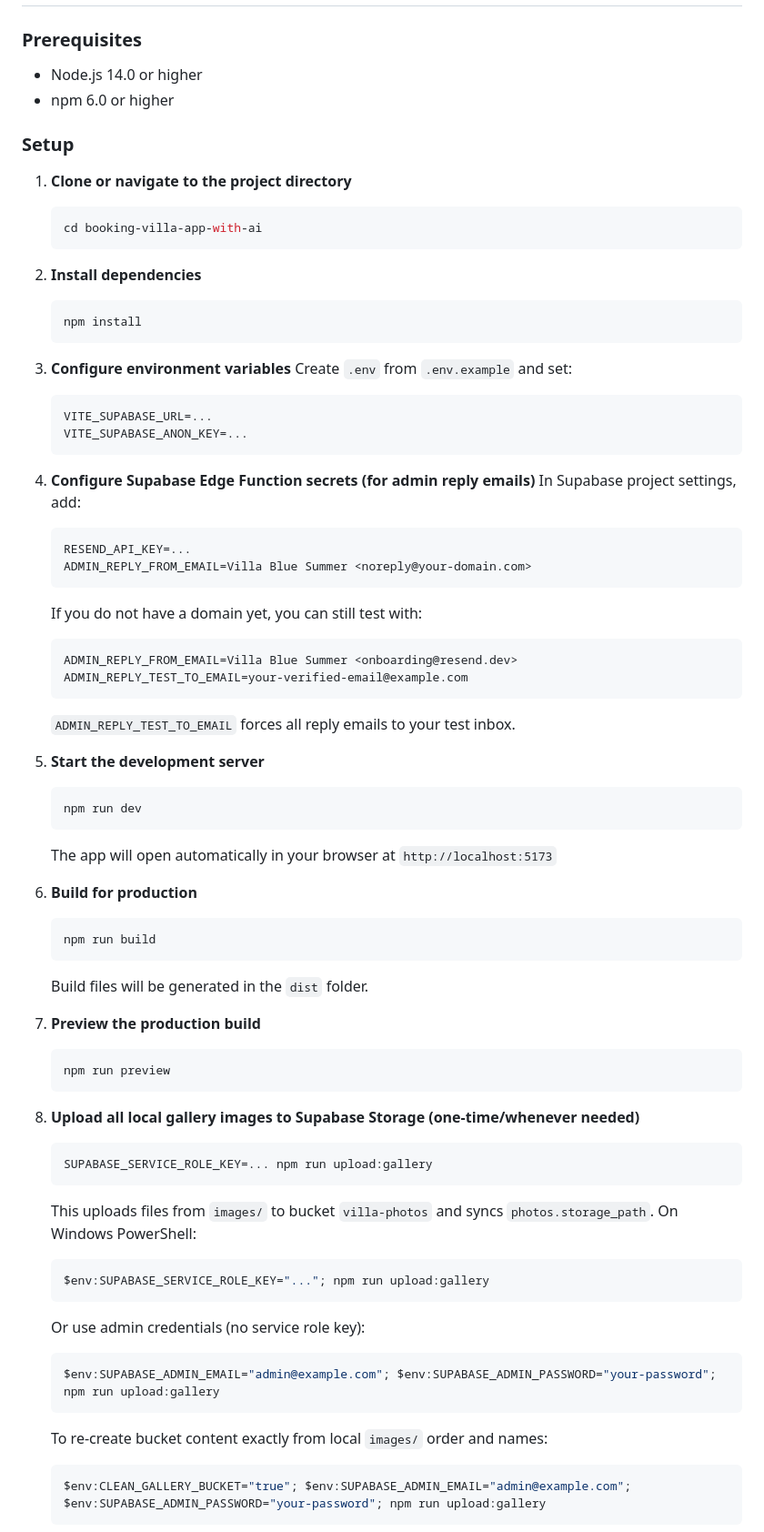
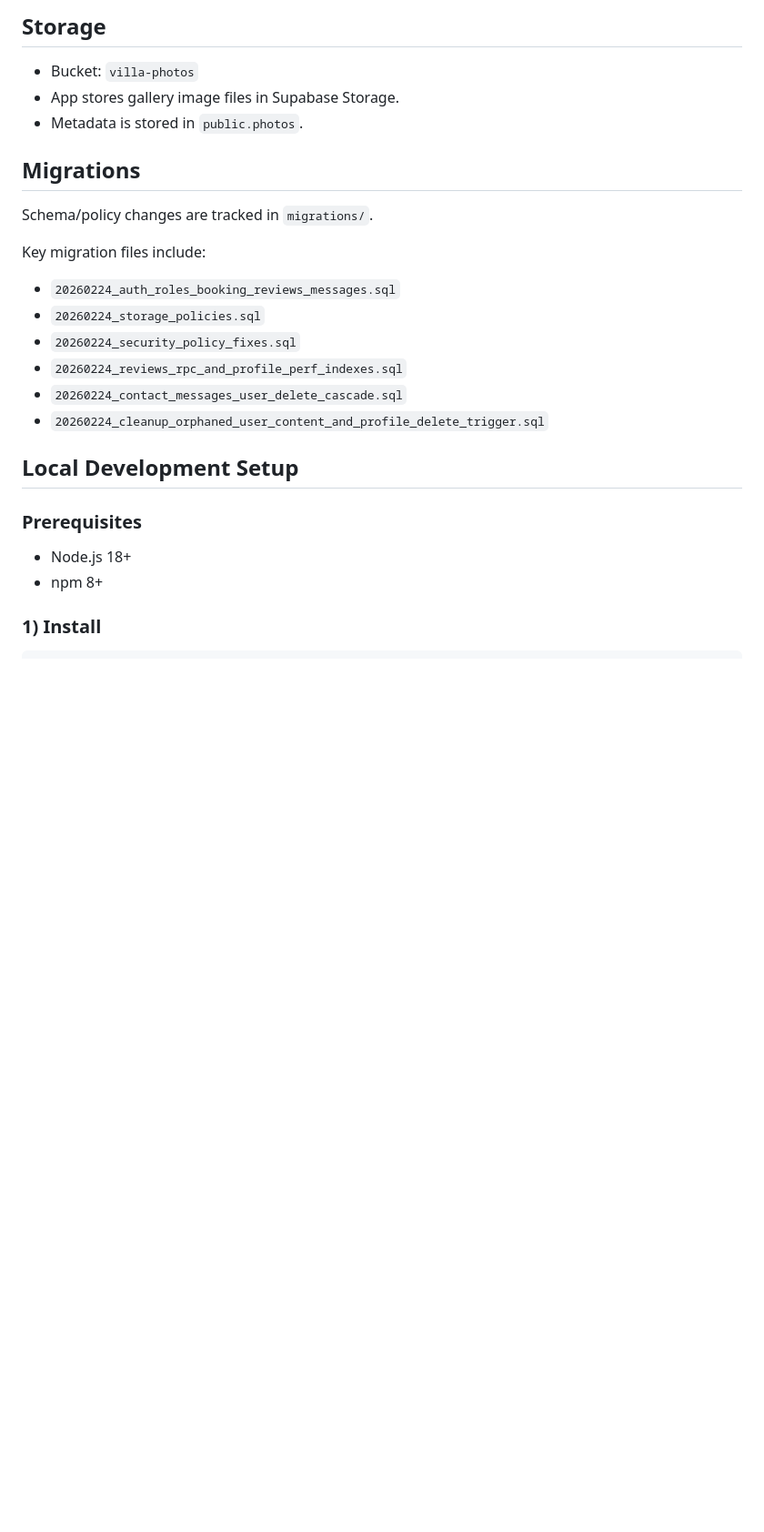
Before and after one commit to marina-morska/booking-villa-app-with-ai, a Markdown page: README.md, the part around one of its changes. Shown at 91% size. Rendered like a GitHub page; blank space fills up the shorter version.

````diff
--- a/README.md
+++ b/README.md
@@ -37,73 +118,26 @@ A modern, responsive multipage villa booking application built with vanilla Java
+## Storage
+
+- Bucket: `villa-photos`
+- App stores gallery image files in Supabase Storage.
+- Metadata is stored in `public.photos`.
+
+## Migrations
+
+Schema/policy changes are tracked in `migrations/`.
+
+Key migration files include:
+- `20260224_auth_roles_booking_reviews_messages.sql`
+- `20260224_storage_policies.sql`
+- `20260224_security_policy_fixes.sql`
+- `20260224_reviews_rpc_and_profile_perf_indexes.sql`
+- `20260224_contact_messages_user_delete_cascade.sql`
+- `20260224_cleanup_orphaned_user_content_and_profile_delete_trigger.sql`
+
+## Local Development Setup
 
 ### Prerequisites
-- Node.js 14.0 or higher
-- npm 6.0 or higher
+- Node.js 18+
+- npm 8+
 
-### Setup
+### 1) Install
 
-1. **Clone or navigate to the project directory**
-   ```bash
-   cd booking-villa-app-with-ai
-   ```
-
-2. **Install dependencies**
-   ```bash
-   npm install
-   ```
-
-3. **Configure environment variables**
-   Create `.env` from `.env.example` and set:
-   ```bash
-   VITE_SUPABASE_URL=...
-   VITE_SUPABASE_ANON_KEY=...
-   ```
-
-4. **Configure Supabase Edge Function secrets (for admin reply emails)**
-   In Supabase project settings, add:
-   ```bash
-   RESEND_API_KEY=...
-   ADMIN_REPLY_FROM_EMAIL=Villa Blue Summer <noreply@your-domain.com>
-   ```
-
-   If you do not have a domain yet, you can still test with:
-   ```bash
-   ADMIN_REPLY_FROM_EMAIL=Villa Blue Summer <onboarding@resend.dev>
-   ADMIN_REPLY_TEST_TO_EMAIL=your-verified-email@example.com
-   ```
-   `ADMIN_REPLY_TEST_TO_EMAIL` forces all reply emails to your test inbox.
-
-5. **Start the development server**
-   ```bash
-   npm run dev
-   ```
-   The app will open automatically in your browser at `http://localhost:5173`
-
-6. **Build for production**
-   ```bash
-   npm run build
-   ```
-   Build files will be generated in the `dist` folder.
-
-7. **Preview the production build**
-   ```bash
-   npm run preview
-   ```
-
-8. **Upload all local gallery images to Supabase Storage (one-time/whenever needed)**
-   ```bash
-   SUPABASE_SERVICE_ROLE_KEY=... npm run upload:gallery
-   ```
-   This uploads files from `images/` to bucket `villa-photos` and syncs `photos.storage_path`.
-   On Windows PowerShell:
-   ```powershell
-   $env:SUPABASE_SERVICE_ROLE_KEY="..."; npm run upload:gallery
-   ```
-   Or use admin credentials (no service role key):
-   ```powershell
-   $env:SUPABASE_ADMIN_EMAIL="admin@example.com"; $env:SUPABASE_ADMIN_PASSWORD="your-password"; npm run upload:gallery
-   ```
-   To re-create bucket content exactly from local `images/` order and names:
-   ```powershell
-   $env:CLEAN_GALLERY_BUCKET="true"; $env:SUPABASE_ADMIN_EMAIL="admin@example.com"; $env:SUPABASE_ADMIN_PASSWORD="your-password"; npm run upload:gallery
-   ```
-
````
Also changed, not shown: other parts of README.md (+172 -151 lines).
